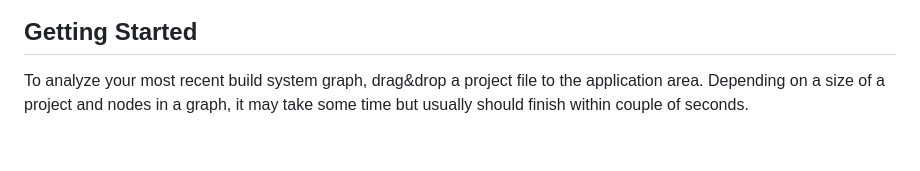
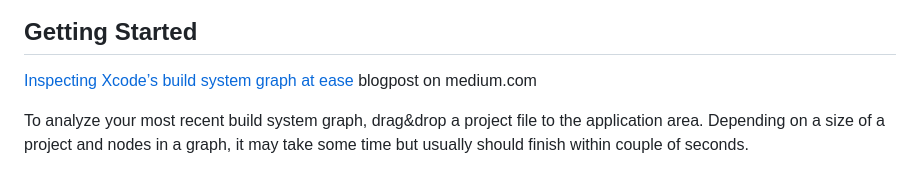
Before and after one commit to polac24/XCBuildAnalyzer, a Markdown page: Readme.md, the part around the change. Drawn GitHub-style; blank space fills up the shorter version.

Commit message:
Add blogpost

```diff
--- a/Readme.md
+++ b/Readme.md
@@ -11,6 +11,8 @@ The tool relies on a build manifest json file that is always generated in the pr
 ![Demo](docs/img/demo.gif)
 
 ## Getting Started
+
+[Inspecting Xcode’s build system graph at ease](https://medium.com/@londeix/inspecting-xcodes-build-system-graph-at-ease-e96573d5d340) blogpost on medium.com
 
 To analyze your most recent build system graph, drag&drop a project file to the application area. Depending on a size of a project and nodes in a graph, it may take some time but usually should finish within couple of seconds.
 
```
